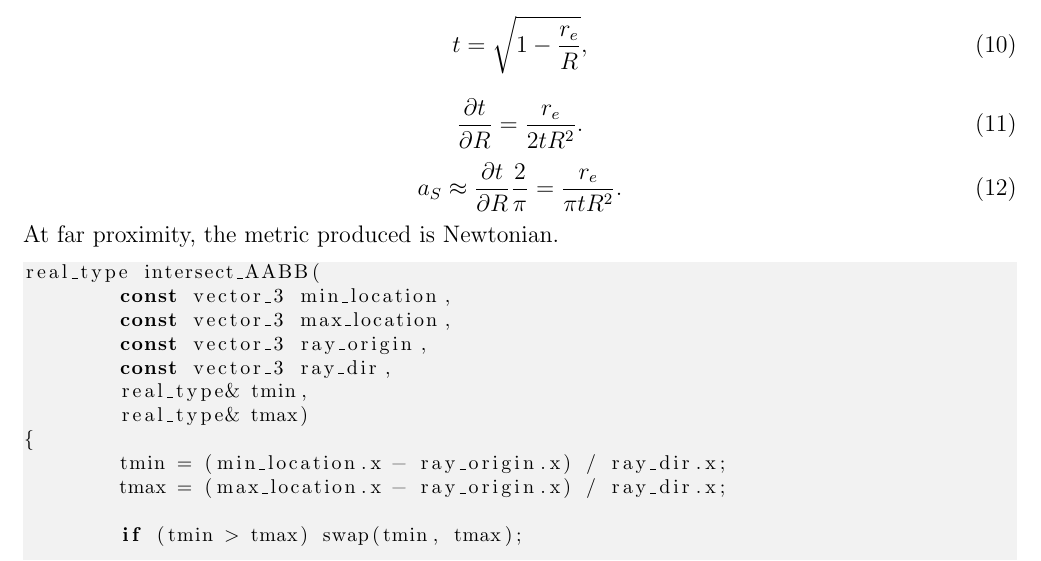
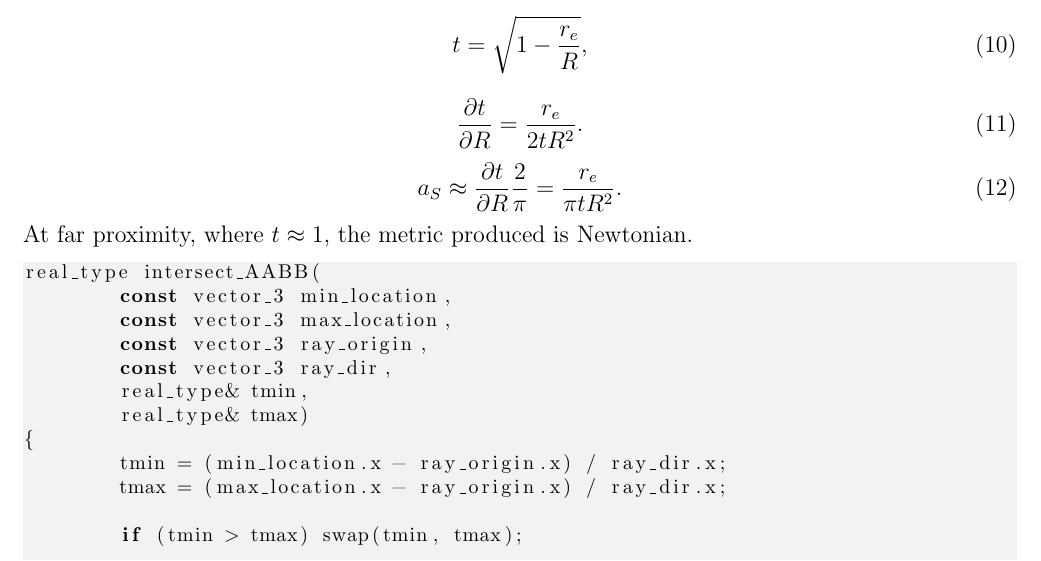
Before and after one commit to sjhalayka/papers, a LaTeX paper (up_close_newtonian/bezier_escape.tex): part of page 2 of 7, cut so that both start at the same text. Compiled offline with pdfLaTeX.

Commit message:
Add files via upload

```diff
--- a/up_close_newtonian/bezier_escape.tex
+++ b/up_close_newtonian/bezier_escape.tex
@@ -104,7 +104,7 @@ t = \sqrt{1 - \frac{r_e}{R}},
 \begin{equation}
 a_S \approx \pdv{t}{R} \frac{2}{\pi} = \frac{r_e}{\pi t R^2}.
 \end{equation}
-At far proximity, the metric produced is Newtonian.
+At far proximity, where $t \approx 1$, the metric produced is Newtonian. % -- curved space, practically flat time.
 
 \begin{lstlisting}
 real_type intersect_AABB(
```
Also changed, not shown: up_close_newtonian/bezier_escape.pdf.
